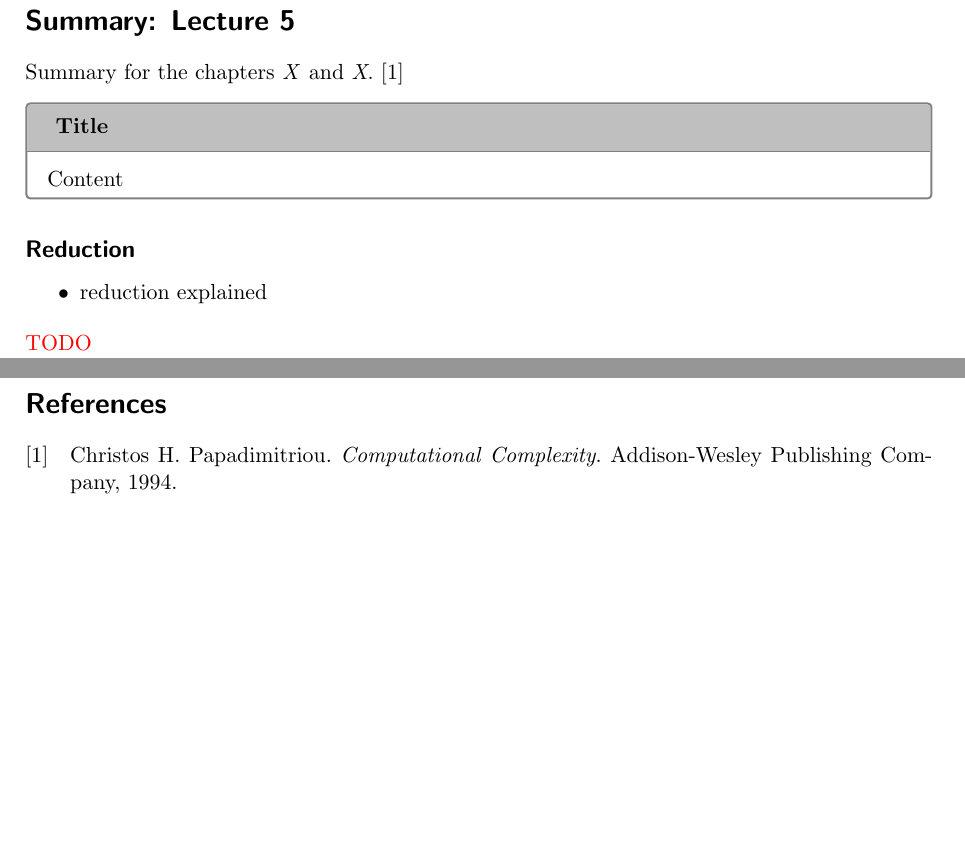
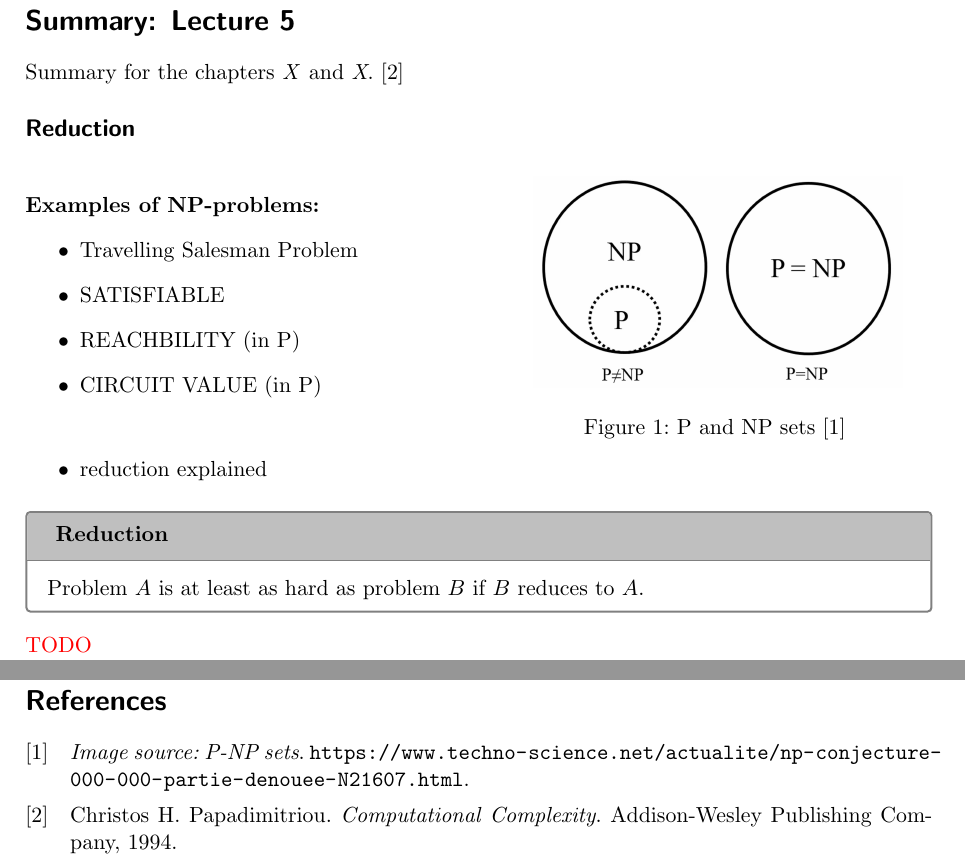
Before and after one commit to Pina-Cola/ComputationalComplexity_Summaries, a LaTeX document (summary_5/summary_5.tex): two parts of pages 1 and 2 of 2 before the commit and two parts of pages 1 and 3 of 3 after it, joined at a grey line, cut so that both start at the same text, the shorter picture padded with empty space. Compiled offline with pdfLaTeX.

Commit message:
introduction to reduction

```diff
--- a/summary_5/summary_5.tex
+++ b/summary_5/summary_5.tex
@@ -72,14 +72,42 @@ Summary for the chapters \textit{X} and \textit{X}. \cite{book}
 
 %-------------------------------------------------------------
 
-\begin{CountingDefinition}[Title]{def:validLabelPlacement}
-Content
-\end{CountingDefinition}
+
 
 \subsection*{Reduction}
+
+
+\begin{minipage}{0.56\textwidth}
+\textbf{Examples of NP-problems:}
+\begin{itemize}
+\item Travelling Salesman Problem
+\item SATISFIABLE
+\item REACHBILITY (in P)
+\item CIRCUIT VALUE (in P)
+\end{itemize}
+
+\end{minipage}\begin{minipage}{0.4\textwidth}
+
+\begin{figure}[H]
+\includegraphics[scale=0.2]{PNP.jpg}
+\caption{P and NP sets \cite{PNPsets}}
+\end{figure}
+
+\end{minipage}
+
+
+
+
 \begin{itemize}
 \item reduction explained
 \end{itemize}
+
+\begin{CountingDefinition}[Reduction]{def:validLabelPlacement}
+Problem $A$ is at least as hard as problem $B$ if $B$ reduces to $A$.
+\end{CountingDefinition}
+
+
+
 
 \color{red} TODO \\
 \color{black}
```
Also changed, not shown: summary_5/references.bib (+5 -0 lines), summary_5/PNP.jpg (added), summary_5/P_NP.png (added), summary_5/summary_5.bbl, summary_5/summary_5.pdf, summary_5/summary_5.tex (2 more changed lines), 5 other files.
